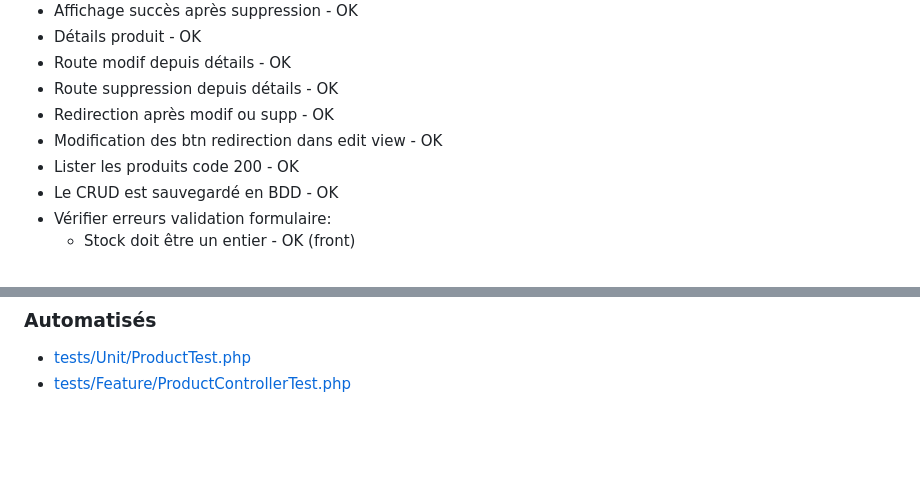
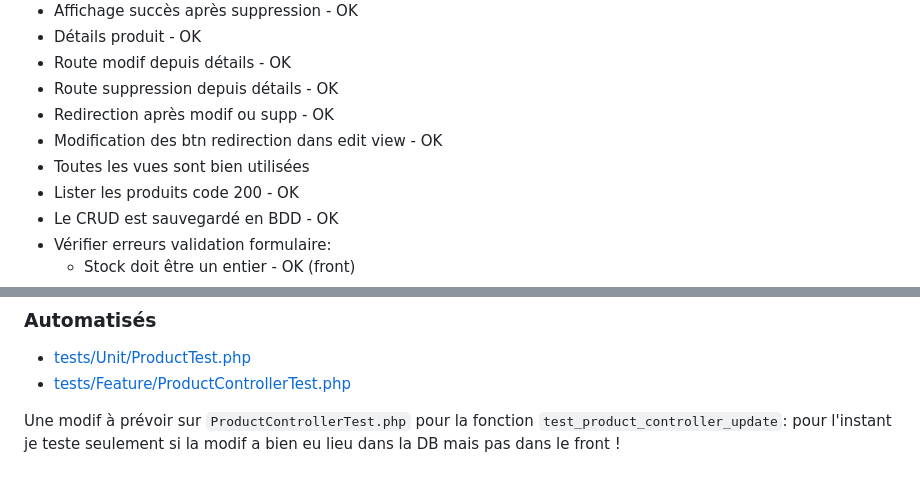
Before and after one commit to ThibautG/laravel_brief4_tests_unitaires, a Markdown page: README.md, 2 parts joined by grey strips. Drawn GitHub-style; blank space fills up the shorter version.

Commit message:
docs: update README with usage and test instructions

```diff
--- a/README.md
+++ b/README.md
@@ -56,6 +56,7 @@ Il faut que vos tests couvrent un maximum (idéalement toutes) de possibilités.
 - Route suppression depuis détails - OK
 - Redirection après modif ou supp - OK
 - Modification des btn redirection dans edit view - OK
+- Toutes les vues sont bien utilisées
 - Lister les produits code 200 - OK
 - Le CRUD est sauvegardé en BDD - OK
 - Vérifier erreurs validation formulaire:
@@ -78,3 +79,7 @@ Il faut que vos tests couvrent un maximum (idéalement toutes) de possibilités.
 
 - [tests/Unit/ProductTest.php](tests/Unit/ProductTest.php)
 - [tests/Feature/ProductControllerTest.php](tests/Feature/ProductControllerTest.php)
+
+Une modif à prévoir sur `ProductControllerTest.php` pour la fonction
+`test_product_controller_update`: pour l'instant je teste seulement si la
+modif a bien eu lieu dans la DB mais pas dans le front !
```
